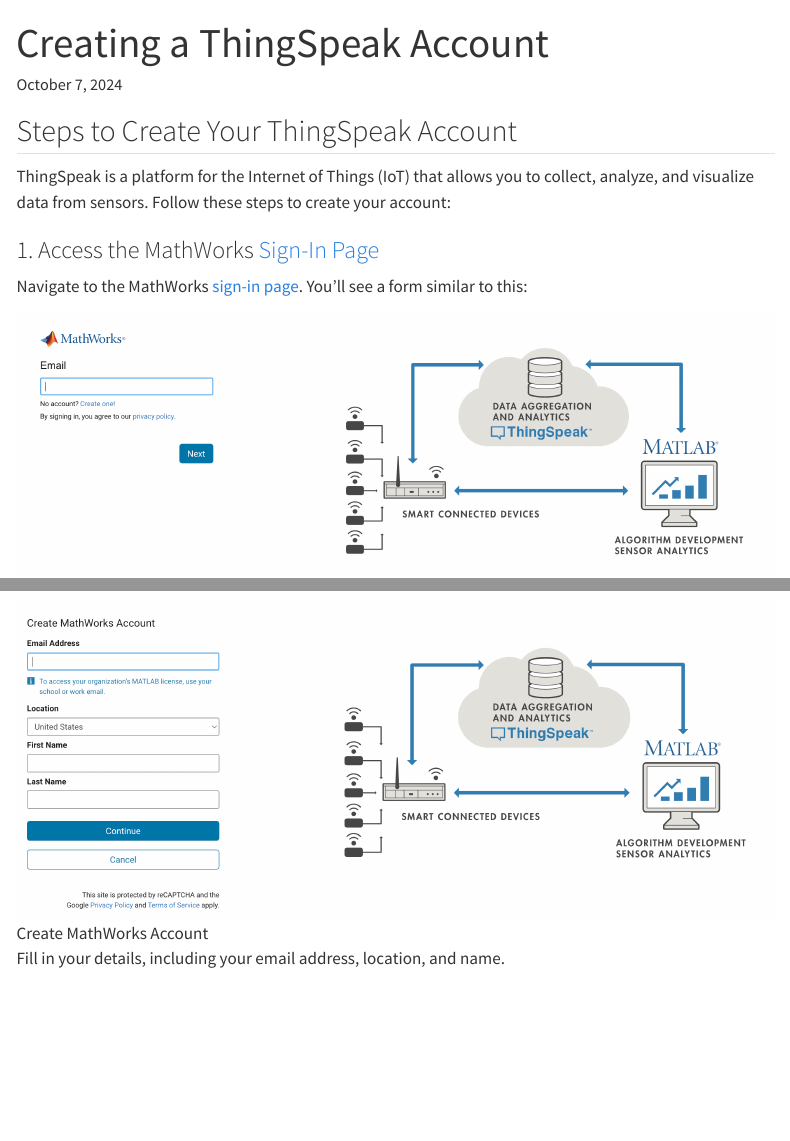
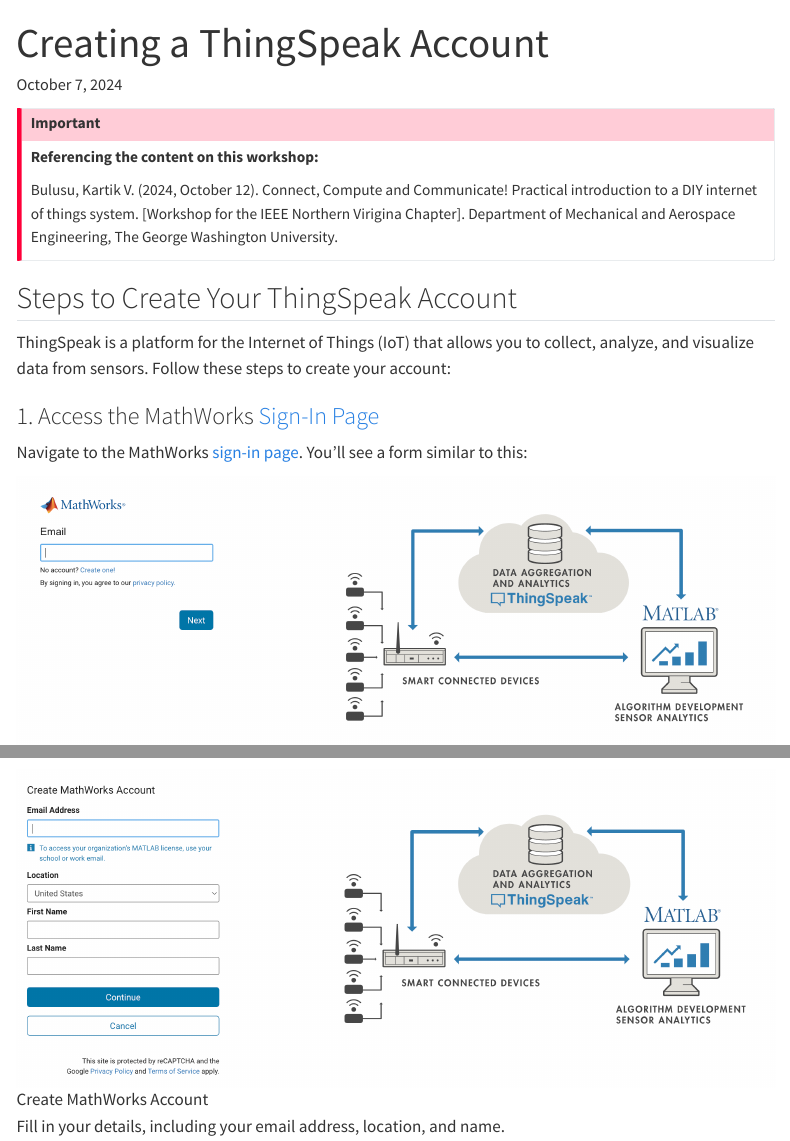
Before and after one commit to InvitedLectures/IEEENoVA_Fall2024, a Quarto document (thingspeak.qmd): the page in a window 1100 px wide, from its top, and a second part further down, joined at a grey line. Rendered offline with R 4.5, knitr and Pandoc in place of Quarto, with nearby package versions; menus at the side of the page are left out.

Commit message:
commits-1 10/06/2024

```diff
--- a/thingspeak.qmd
+++ b/thingspeak.qmd
@@ -1,3 +1,4 @@
 ---
 title: "Creating a ThingSpeak Account"
-format: html
+format:
+  html:
@@ -5,3 +17,12 @@
+    </style>
+</head>
+<body>
+
+:::{.callout-important}
+**Referencing the content on this workshop:**
+
+Bulusu, Kartik V. (2024, October 12). Connect, Compute and Communicate! Practical introduction to a DIY internet of things system. [Workshop for the IEEE Northern Virigina Chapter]. Department of Mechanical and Aerospace Engineering, The George Washington University.
+:::
 
 ## Steps to Create Your ThingSpeak Account
 
```
Also changed, not shown: docs/search.json, thingspeak.qmd (11 more changed lines), 11 other files.
